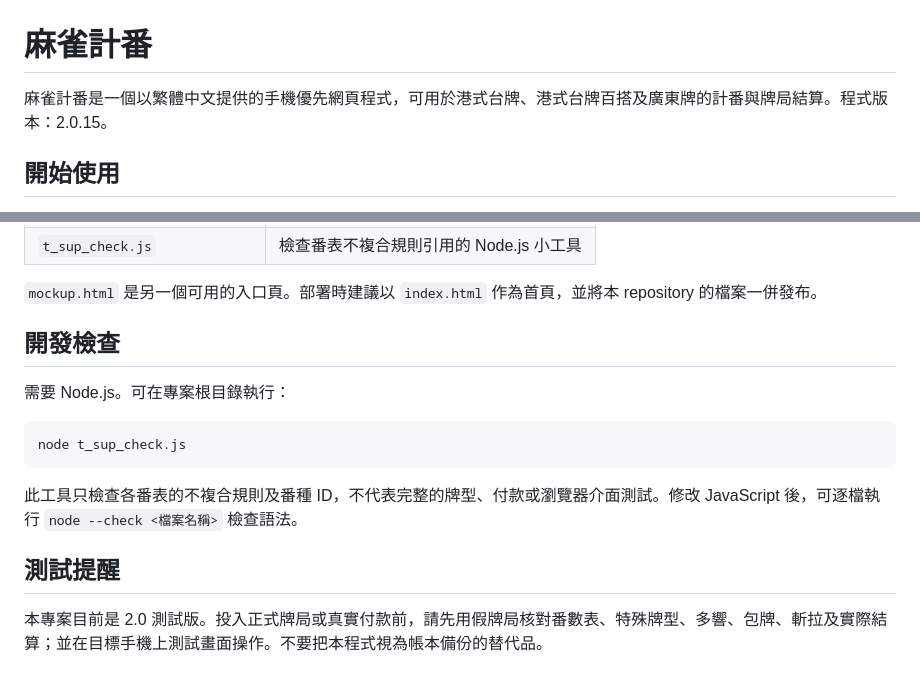
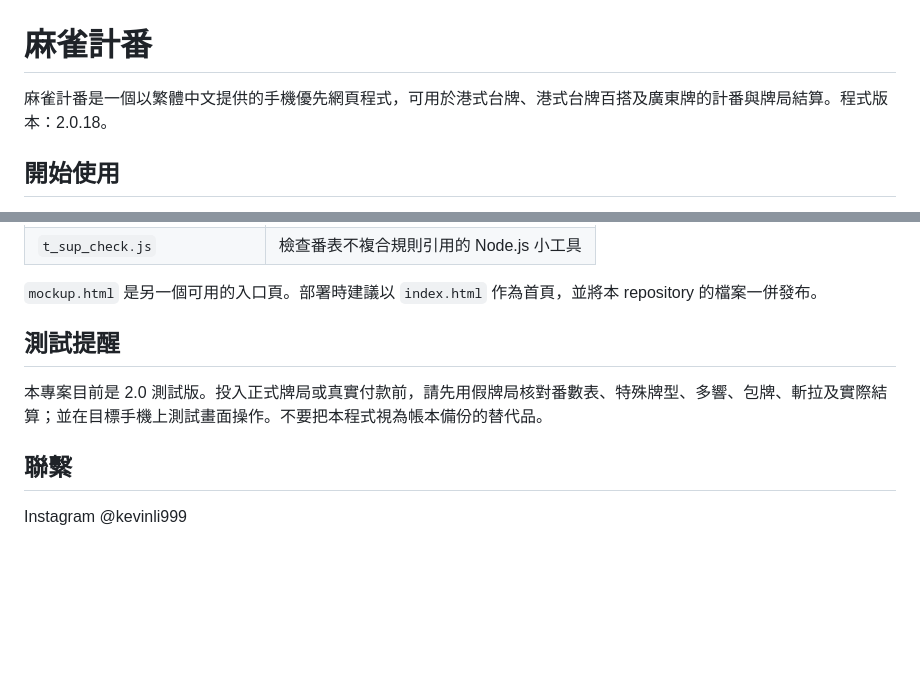
Before and after one commit to lilikevin/MJ-Accompany, a Markdown page: README.md, 2 parts joined by grey strips. GitHub-like rendering; blank space fills up the shorter version.

Commit message:
Update version number in README.md
Updated version number from 2.0.15 to 2.0.18 in the README.

````diff
--- a/README.md
+++ b/README.md
@@ -1,6 +1,6 @@
 # 麻雀計番
 
-麻雀計番是一個以繁體中文提供的手機優先網頁程式，可用於港式台牌、港式台牌百搭及廣東牌的計番與牌局結算。程式版本：2.0.15。
+麻雀計番是一個以繁體中文提供的手機優先網頁程式，可用於港式台牌、港式台牌百搭及廣東牌的計番與牌局結算。程式版本：2.0.18。
 
 ## 開始使用
 
@@ -40,16 +40,13 @@
 
 `mockup.html` 是另一個可用的入口頁。部署時建議以 `index.html` 作為首頁，並將本 repository 的檔案一併發布。
 
-## 開發檢查
 
-需要 Node.js。可在專案根目錄執行：
-
-```sh
-node t_sup_check.js
-```
-
-此工具只檢查各番表的不複合規則及番種 ID，不代表完整的牌型、付款或瀏覽器介面測試。修改 JavaScript 後，可逐檔執行 `node --check <檔案名稱>` 檢查語法。
 
 ## 測試提醒
 
 本專案目前是 2.0 測試版。投入正式牌局或真實付款前，請先用假牌局核對番數表、特殊牌型、多響、包牌、斬拉及實際結算；並在目標手機上測試畫面操作。不要把本程式視為帳本備份的替代品。
+
+
+## 聯繫
+
+Instagram @kevinli999
````
